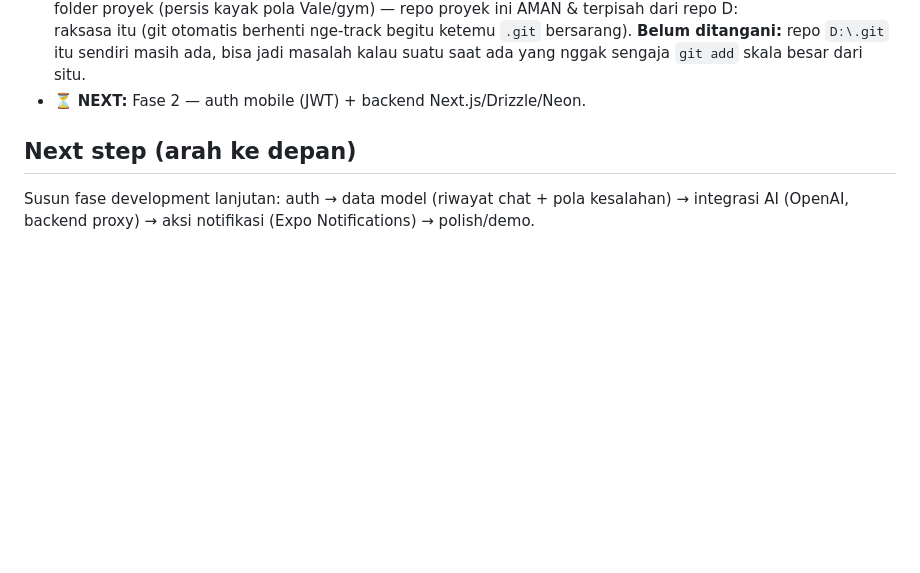
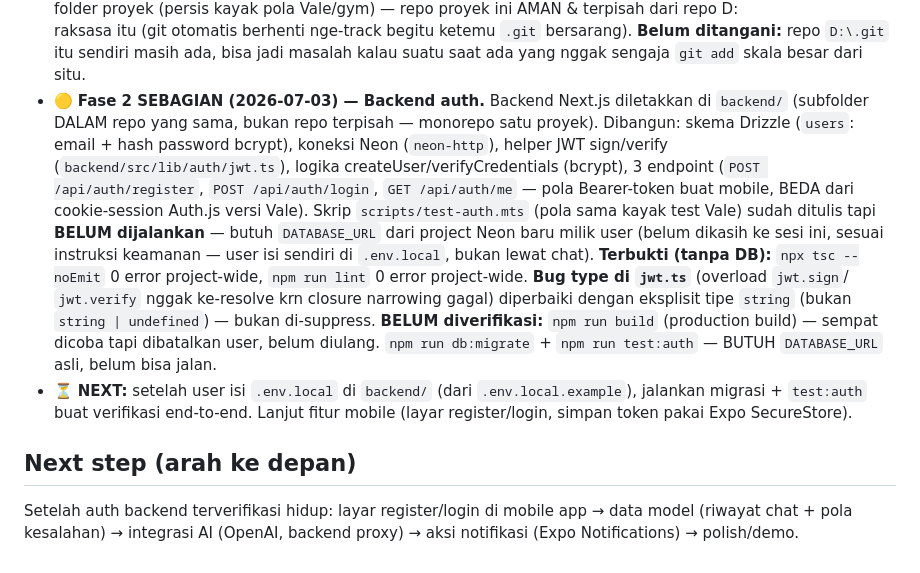
Before and after one commit to lixfeyzen/talkly, a Markdown page: docs/PROJECT-NOTES.md, the part around the change. GitHub-like rendering; blank space fills up the shorter version.

Commit message:
Update progress notes: Fase 2 backend auth built, pending live DB test

```diff
--- a/docs/PROJECT-NOTES.md
+++ b/docs/PROJECT-NOTES.md
@@ -109,10 +109,31 @@ proyek kedua.
   raksasa itu (git otomatis berhenti nge-track begitu ketemu `.git` bersarang).
   **Belum ditangani:** repo `D:\.git` itu sendiri masih ada, bisa jadi masalah
   kalau suatu saat ada yang nggak sengaja `git add` skala besar dari situ.
-- ⏳ **NEXT:** Fase 2 — auth mobile (JWT) + backend Next.js/Drizzle/Neon.
+- 🟡 **Fase 2 SEBAGIAN (2026-07-03) — Backend auth.** Backend Next.js
+  diletakkan di `backend/` (subfolder DALAM repo yang sama, bukan repo
+  terpisah — monorepo satu proyek). Dibangun: skema Drizzle (`users`: email +
+  hash password bcrypt), koneksi Neon (`neon-http`), helper JWT sign/verify
+  (`backend/src/lib/auth/jwt.ts`), logika createUser/verifyCredentials
+  (bcrypt), 3 endpoint (`POST /api/auth/register`, `POST /api/auth/login`,
+  `GET /api/auth/me` — pola Bearer-token buat mobile, BEDA dari cookie-session
+  Auth.js versi Vale). Skrip `scripts/test-auth.mts` (pola sama kayak test
+  Vale) sudah ditulis tapi **BELUM dijalankan** — butuh `DATABASE_URL` dari
+  project Neon baru milik user (belum dikasih ke sesi ini, sesuai instruksi
+  keamanan — user isi sendiri di `.env.local`, bukan lewat chat).
+  **Terbukti (tanpa DB):** `npx tsc --noEmit` 0 error project-wide, `npm run
+  lint` 0 error project-wide. **Bug type di `jwt.ts`** (overload `jwt.sign`/
+  `jwt.verify` nggak ke-resolve krn closure narrowing gagal) diperbaiki dengan
+  eksplisit tipe `string` (bukan `string | undefined`) — bukan di-suppress.
+  **BELUM diverifikasi:** `npm run build` (production build) — sempat dicoba
+  tapi dibatalkan user, belum diulang. `npm run db:migrate` + `npm run
+  test:auth` — BUTUH `DATABASE_URL` asli, belum bisa jalan.
+- ⏳ **NEXT:** setelah user isi `.env.local` di `backend/` (dari
+  `.env.local.example`), jalankan migrasi + `test:auth` buat verifikasi
+  end-to-end. Lanjut fitur mobile (layar register/login, simpan token pakai
+  Expo SecureStore).
 
 ## Next step (arah ke depan)
 
-Susun fase development lanjutan: auth → data model (riwayat chat + pola
-kesalahan) → integrasi AI (OpenAI, backend proxy) → aksi notifikasi (Expo
-Notifications) → polish/demo.
+Setelah auth backend terverifikasi hidup: layar register/login di mobile app
+→ data model (riwayat chat + pola kesalahan) → integrasi AI (OpenAI, backend
+proxy) → aksi notifikasi (Expo Notifications) → polish/demo.
```
